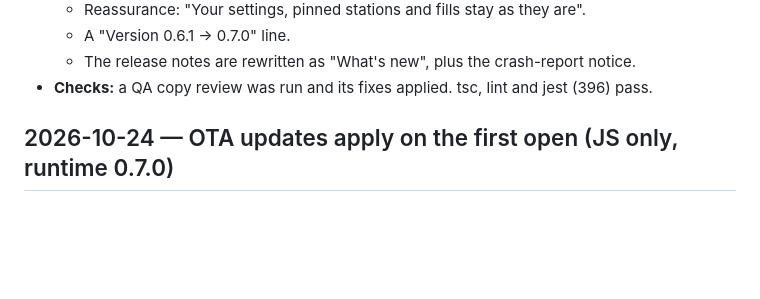
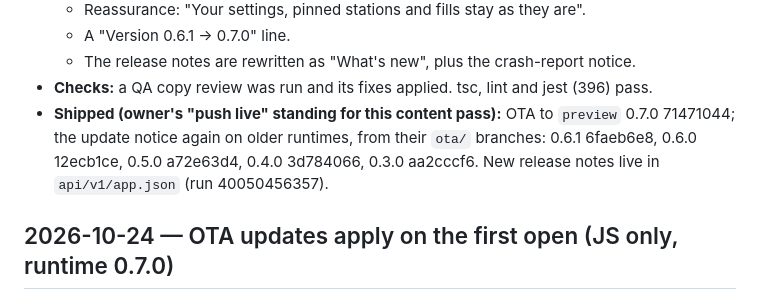
Before and after one commit to nathann2997/FuelForecast, a Markdown page: CHANGELOG.md, the part around the change. Rendered like a GitHub page; blank space fills up the shorter version.

Commit message:
Changelog: copy review shipped (OTA 71471044, older runtimes)
Co-Authored-By: Claude Opus 5.5 <noreply@anthropic.com>

```diff
--- a/CHANGELOG.md
+++ b/CHANGELOG.md
@@ -28,6 +28,7 @@ A content review of every screen, the widget, alerts and the update notice. The
   - A "Version 0.6.1 → 0.7.0" line.
   - The release notes are rewritten as "What's new", plus the crash-report notice.
 - **Checks:** a QA copy review was run and its fixes applied. tsc, lint and jest (396) pass.
+- **Shipped (owner's "push live" standing for this content pass):** OTA to `preview` 0.7.0 71471044; the update notice again on older runtimes, from their `ota/` branches: 0.6.1 6faeb6e8, 0.6.0 12ecb1ce, 0.5.0 a72e63d4, 0.4.0 3d784066, 0.3.0 aa2cccf6. New release notes live in `api/v1/app.json` (run 40050456357).
 
 ## 2026-10-24 — OTA updates apply on the first open (JS only, runtime 0.7.0)
 
```
